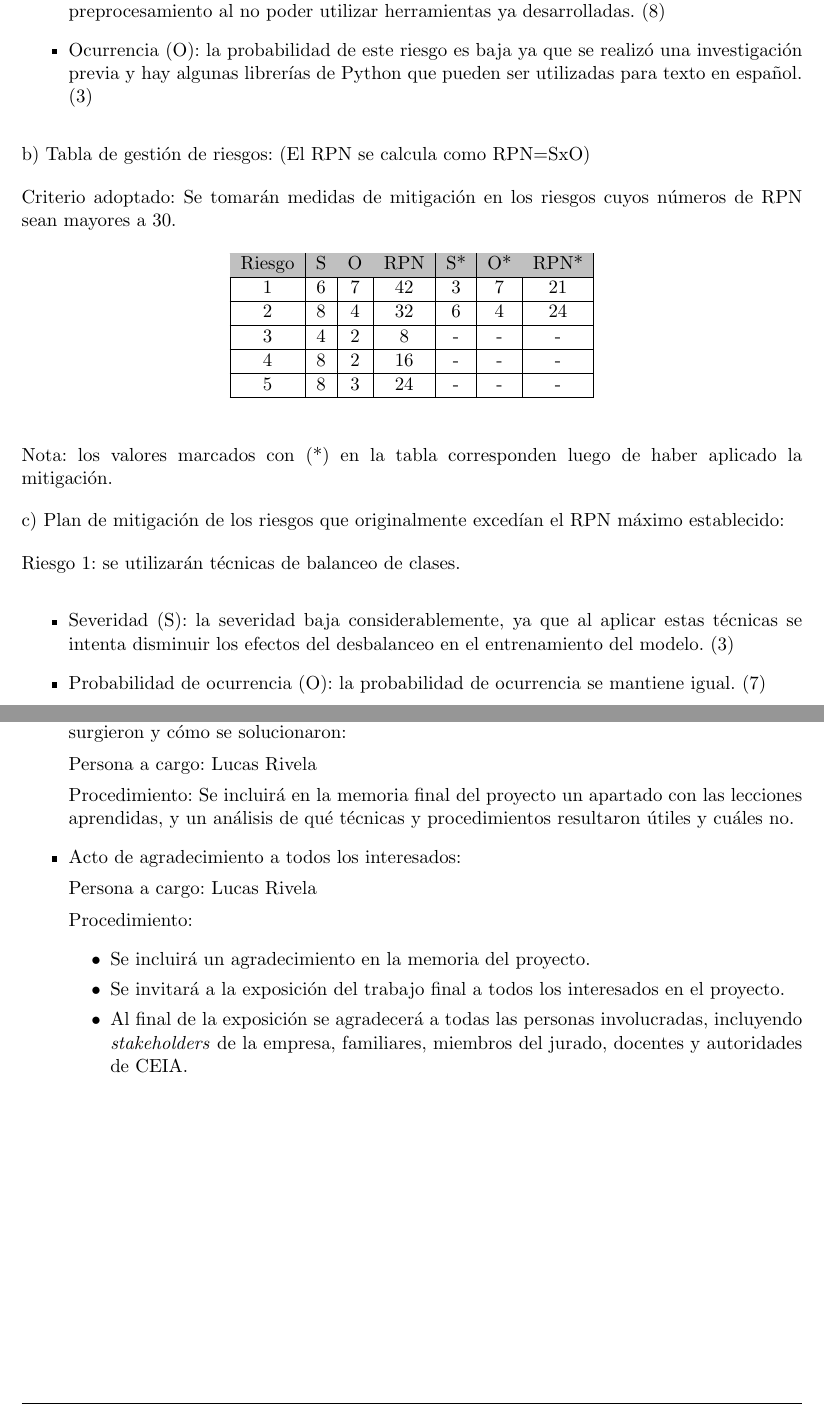
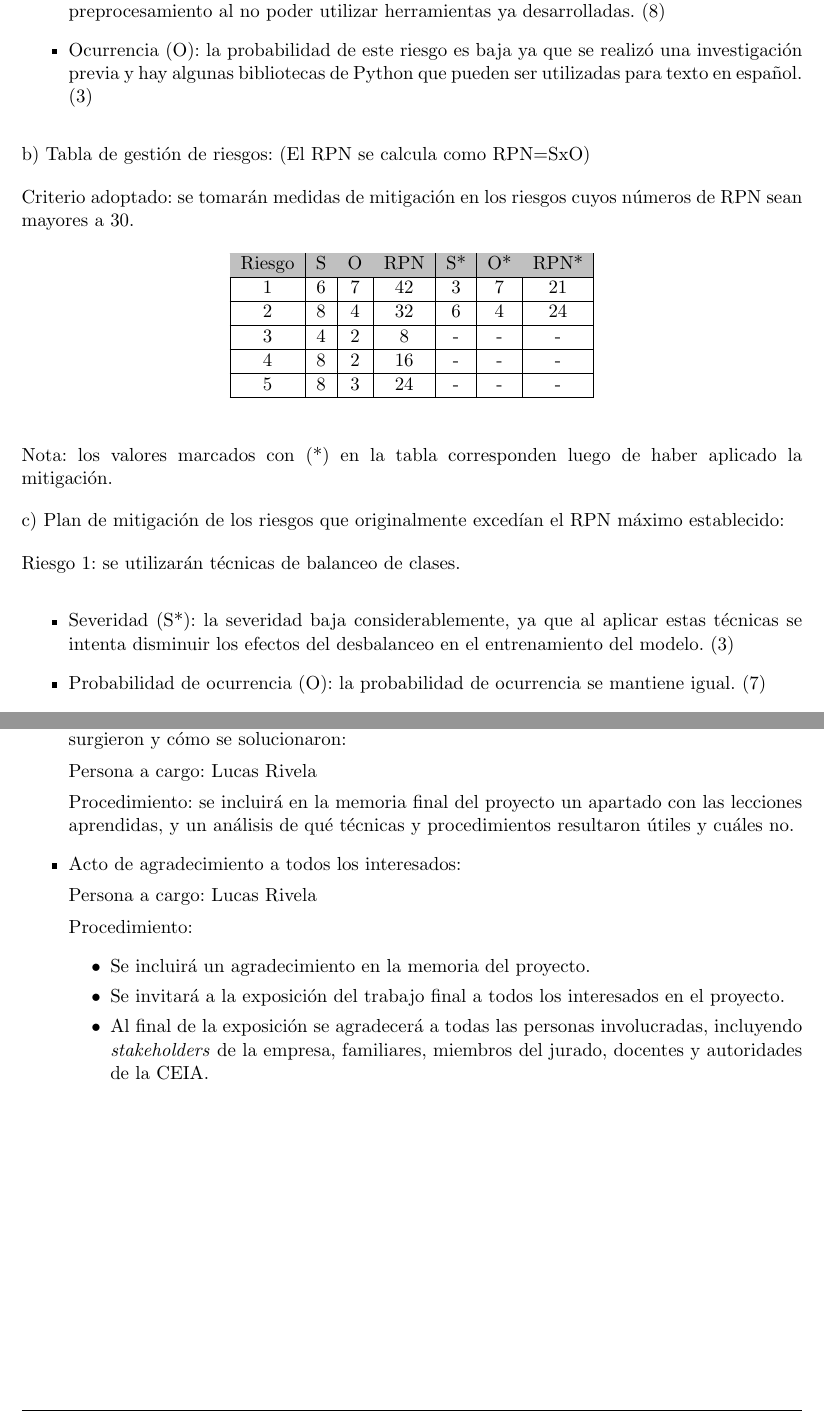
Before and after one commit to lrivela/rivela-gdp, a LaTeX document (charter.tex): two parts of pages 15 and 17 of 17, joined at a grey line, cut so that both start at the same text. Compiled offline with pdfLaTeX.

Commit message:
:wrench: se agregar correcciones v4

```diff
--- a/charter.tex
+++ b/charter.tex
@@ -586,14 +586,14 @@ Riesgo 4: no poder realizar la clasificación automática con un nivel de precis
 Riesgo 5: no contar con herramientas de preprocesamiento de texto en español.
 \begin{itemize}
 	\item Severidad (S): este riesgo tiene una severidad media-alta porque puede influir en la performance final de los modelos de IA y también porque puede alargar las tareas de preprocesamiento al no poder utilizar herramientas ya desarrolladas. (8)
-	\item Ocurrencia (O): la probabilidad de este riesgo es baja ya que se realizó una investigación previa y hay algunas librerías de Python que pueden ser utilizadas para texto en español. (3)
+	\item Ocurrencia (O): la probabilidad de este riesgo es baja ya que se realizó una investigación previa y hay algunas bibliotecas de Python que pueden ser utilizadas para texto en español. (3)
 \end{itemize}
 
 
 b) Tabla de gestión de riesgos: (El RPN se calcula como RPN=SxO)
 
 Criterio adoptado:
-Se tomarán medidas de mitigación en los riesgos cuyos números de RPN sean mayores a 30.
+se tomarán medidas de mitigación en los riesgos cuyos números de RPN sean mayores a 30.
 
 \begin{table}[H]
 \centering
@@ -617,7 +617,7 @@ c) Plan de mitigación de los riesgos que originalmente excedían el RPN máximo
 
 Riesgo 1: se utilizarán técnicas de balanceo de clases.
 \begin{itemize}
-	\item Severidad (S): la severidad baja considerablemente, ya que al aplicar estas técnicas se intenta disminuir los efectos del desbalanceo en el entrenamiento del modelo. (3)
+	\item Severidad (S*): la severidad baja considerablemente, ya que al aplicar estas técnicas se intenta disminuir los efectos del desbalanceo en el entrenamiento del modelo. (3)
   	\item Probabilidad de ocurrencia (O): la probabilidad de ocurrencia se mantiene igual. (7)
 \end{itemize}
 
@@ -696,7 +696,7 @@ Las pautas que darán cierre al proyecto son las siguientes:
 
 	Persona a cargo: Lucas Rivela
 
-	Procedimiento: Se incluirá en la memoria final del proyecto un apartado con las lecciones aprendidas, y un análisis de qué técnicas y procedimientos resultaron útiles y cuáles no.
+	Procedimiento: se incluirá en la memoria final del proyecto un apartado con las lecciones aprendidas, y un análisis de qué técnicas y procedimientos resultaron útiles y cuáles no.
 
 	\item Acto de agradecimiento a todos los interesados:
 
@@ -706,7 +706,7 @@ Las pautas que darán cierre al proyecto son las siguientes:
 	\begin{itemize}
 		\item Se incluirá un agradecimiento en la memoria del proyecto.
 		\item Se invitará a la exposición del trabajo final a todos los interesados en el proyecto.
-		\item Al final de la exposición se agradecerá a todas las personas involucradas, incluyendo \textit{stakeholders} de la empresa, familiares, miembros del jurado, docentes y autoridades de CEIA.
+		\item Al final de la exposición se agradecerá a todas las personas involucradas, incluyendo \textit{stakeholders} de la empresa, familiares, miembros del jurado, docentes y autoridades de la CEIA.
 	\end{itemize}
 
 \end{itemize}
```
Also changed, not shown: charter.pdf, charter.tex (2 more changed lines).
